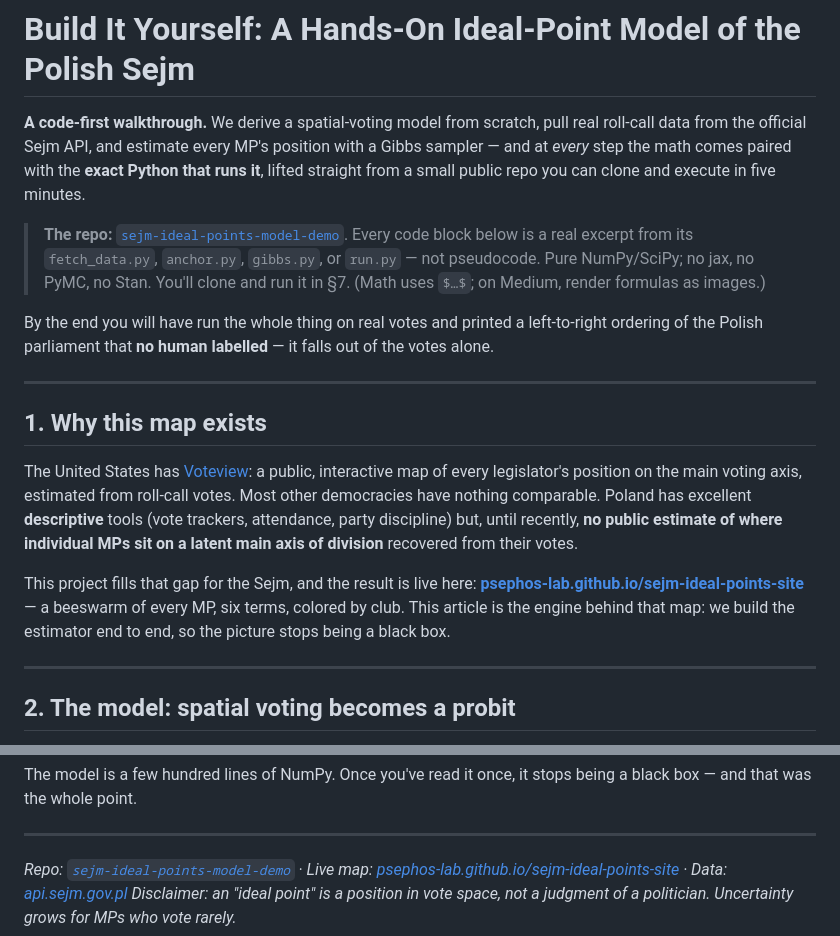
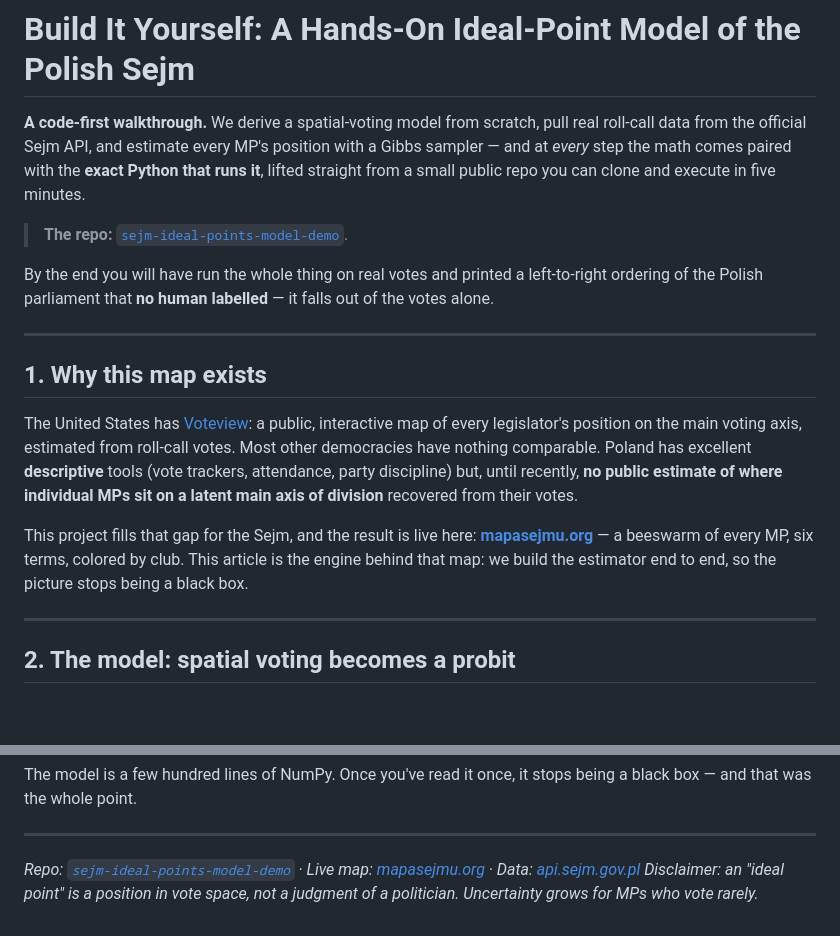
Before and after one commit to psephos-lab/sejm-ideal-points-model, a Markdown page: article/ARTICLE_HANDSON.md, 2 parts joined by grey strips. GitHub-like rendering; blank space fills up the shorter version.

```diff
--- a/article/ARTICLE_HANDSON.md
+++ b/article/ARTICLE_HANDSON.md
@@ -7,10 +7,6 @@ Python that runs it**, lifted straight from a small public repo you can clone an
 execute in five minutes.
 
 > **The repo:** [`sejm-ideal-points-model-demo`](https://github.com/psephos-lab/sejm-ideal-points-model-demo).
-> Every code block below is a real excerpt from its `fetch_data.py`, `anchor.py`,
-> `gibbs.py`, or `run.py` — not pseudocode. Pure NumPy/SciPy; no jax, no PyMC, no
-> Stan. You'll clone and run it in §7. (Math uses `$…$`; on Medium, render
-> formulas as images.)
 
 By the end you will have run the whole thing on real votes and printed a
 left-to-right ordering of the Polish parliament that **no human labelled** — it
@@ -28,10 +24,9 @@ recently, **no public estimate of where individual MPs sit on a latent main axis
 of division** recovered from their votes.
 
 This project fills that gap for the Sejm, and the result is live here:
-**[psephos-lab.github.io/sejm-ideal-points-site](https://psephos-lab.github.io/sejm-ideal-points-site/)**
-— a beeswarm of every MP, six terms, colored by club. This article is the engine
-behind that map: we build the estimator end to end, so the picture stops being a
-black box.
+**[mapasejmu.org](https://mapasejmu.org)** — a beeswarm of every MP, six terms,
+colored by club. This article is the engine behind that map: we build the
+estimator end to end, so the picture stops being a black box.
 
 ---
 
@@ -538,7 +541,7 @@ a black box — and that was the whole point.
 ---
 
 *Repo: [`sejm-ideal-points-model-demo`](https://github.com/psephos-lab/sejm-ideal-points-model-demo)
-· Live map: [psephos-lab.github.io/sejm-ideal-points-site](https://psephos-lab.github.io/sejm-ideal-points-site/)
+· Live map: [mapasejmu.org](https://mapasejmu.org)
 · Data: [api.sejm.gov.pl](https://api.sejm.gov.pl)*
 *Disclaimer: an "ideal point" is a position in vote space, not a judgment of a
 politician. Uncertainty grows for MPs who vote rarely.*
```
Also changed, not shown: other parts of article/ARTICLE_HANDSON.md (+84 -76 lines), article/ARTICLE.md (+1 -1 lines).
